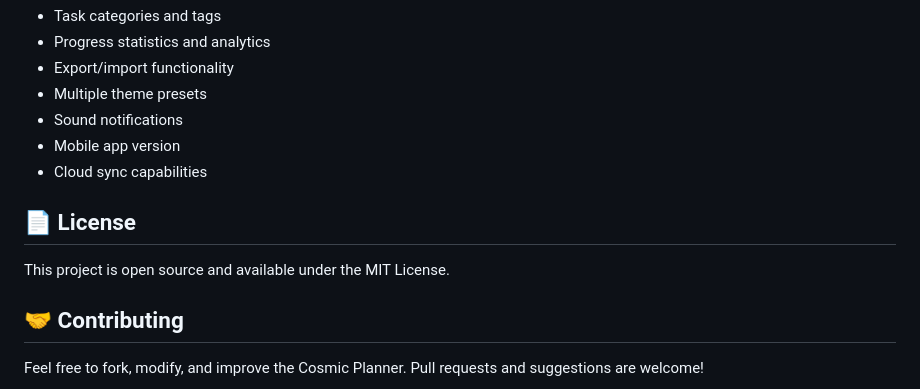
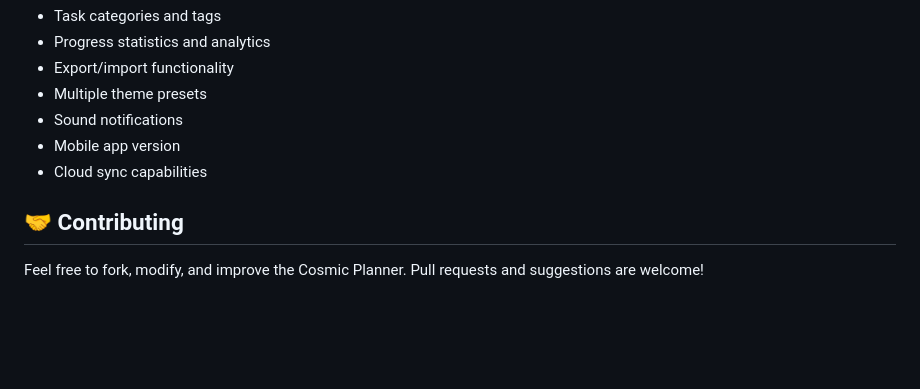
Before and after one commit to ArcanionRealms/CosmicPlanner, a Markdown page: README.md, the part around the change. Drawn GitHub-style; blank space fills up the shorter version.

```diff
--- a/README.md
+++ b/README.md
@@ -214,10 +214,6 @@ Potential features that may be added:
 - Mobile app version
 - Cloud sync capabilities
 
-## 📄 License
-
-This project is open source and available under the MIT License.
-
 ## 🤝 Contributing
 
 Feel free to fork, modify, and improve the Cosmic Planner. Pull requests and suggestions are welcome!
```
